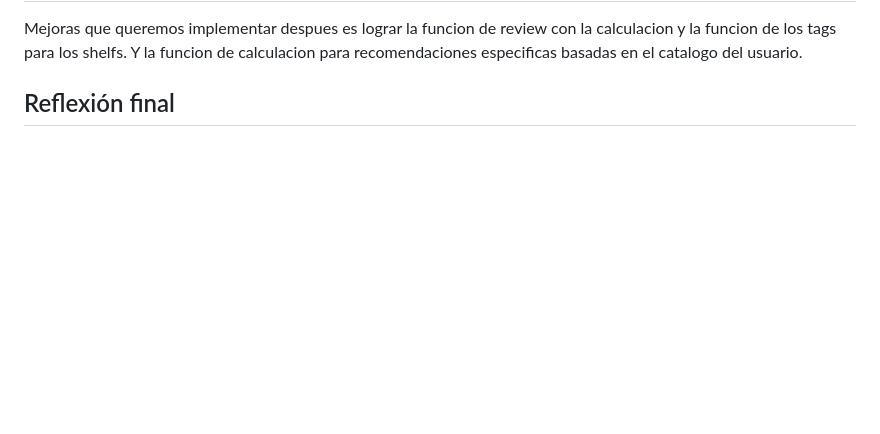
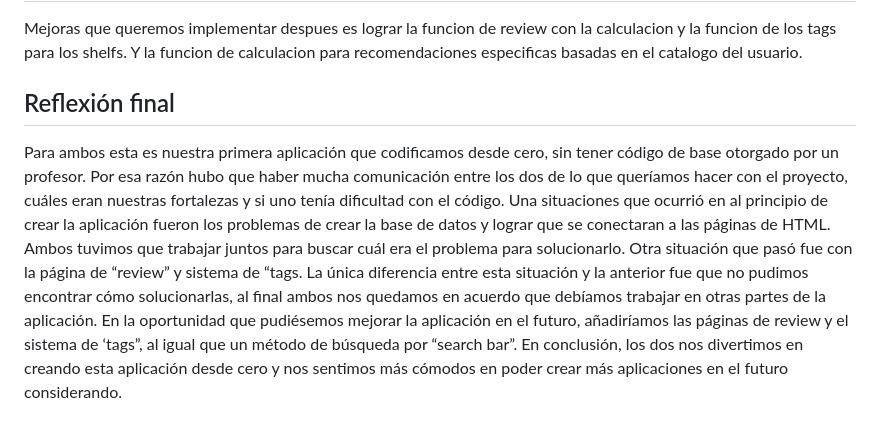
Before and after one commit to AdrianaM2S/App-BookHoard, a Markdown page: README.md, the part around one of its changes. Drawn GitHub-style; blank space fills up the shorter version.

```diff
--- a/README.md
+++ b/README.md
@@ -71,3 +72,4 @@ En proceso.
 Mejoras que queremos implementar despues es lograr la funcion de review con la calculacion y la funcion de los tags para los shelfs. Y la funcion de calculacion para recomendaciones especificas basadas en el catalogo del usuario.
 
 ## Reflexión final
+Para ambos esta es nuestra primera aplicación que codificamos desde cero, sin tener código de base otorgado por un profesor. Por esa razón hubo que haber mucha comunicación entre los dos de lo que queríamos hacer con el proyecto, cuáles eran nuestras fortalezas y si uno tenía dificultad con el código. Una situaciones que ocurrió en al principio de crear la aplicación fueron los problemas de crear la base de datos y lograr que se conectaran a las páginas de HTML. Ambos tuvimos que trabajar juntos para buscar cuál era el problema para solucionarlo. Otra situación que pasó fue con la página de “review” y sistema de “tags. La única diferencia entre esta situación y la anterior fue que no pudimos encontrar cómo solucionarlas, al final ambos nos quedamos en acuerdo que debíamos trabajar en otras partes de la aplicación. En la oportunidad que pudiésemos mejorar la aplicación en el futuro, añadiríamos las páginas de review y el sistema de ‘tags”, al igual que un método de búsqueda por “search bar”. En conclusión, los dos nos divertimos en creando esta aplicación desde cero y nos sentimos más cómodos en poder crear más aplicaciones en el futuro considerando.
```
Also changed, not shown: other parts of README.md (+1 -0 lines).
